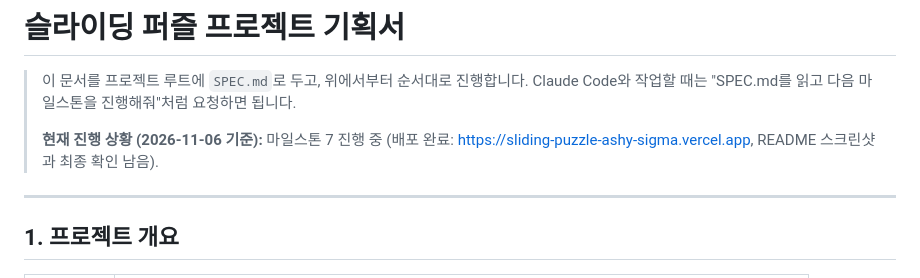
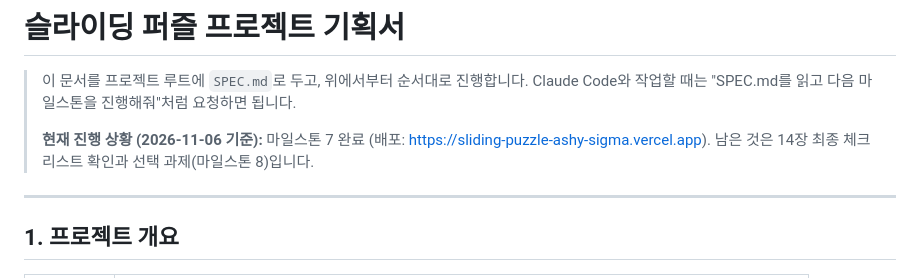
Before and after one commit to jhkl1346/sliding-puzzle, a Markdown page: SPEC.md, the part around one of its changes. Rendered like a GitHub page.

```diff
--- a/SPEC.md
+++ b/SPEC.md
@@ -3,7 +3,7 @@
 > 이 문서를 프로젝트 루트에 `SPEC.md`로 두고, 위에서부터 순서대로 진행합니다.
 > Claude Code와 작업할 때는 "SPEC.md를 읽고 다음 마일스톤을 진행해줘"처럼 요청하면 됩니다.
 >
-> **현재 진행 상황 (2026-11-06 기준):** 마일스톤 7 진행 중 (배포 완료: https://sliding-puzzle-ashy-sigma.vercel.app, README 스크린샷과 최종 확인 남음).
+> **현재 진행 상황 (2026-11-06 기준):** 마일스톤 7 완료 (배포: https://sliding-puzzle-ashy-sigma.vercel.app). 남은 것은 14장 최종 체크리스트 확인과 선택 과제(마일스톤 8)입니다.
 
 ---
 
```
Also changed, not shown: other parts of SPEC.md (+1 -1 lines), README.md (+18 -7 lines), docs/screenshots/game-desktop.png (added), docs/screenshots/game-mobile.jpg (added).
